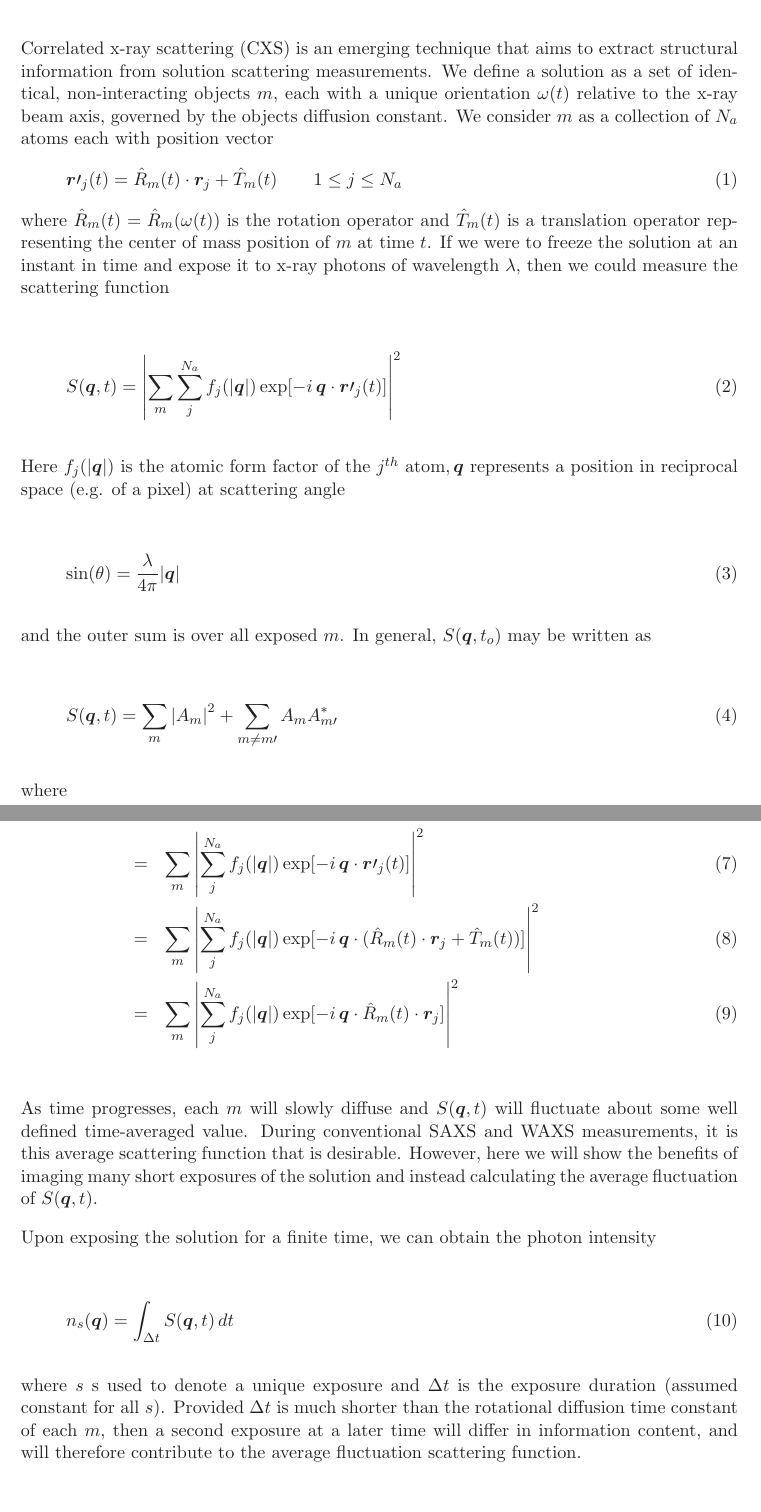
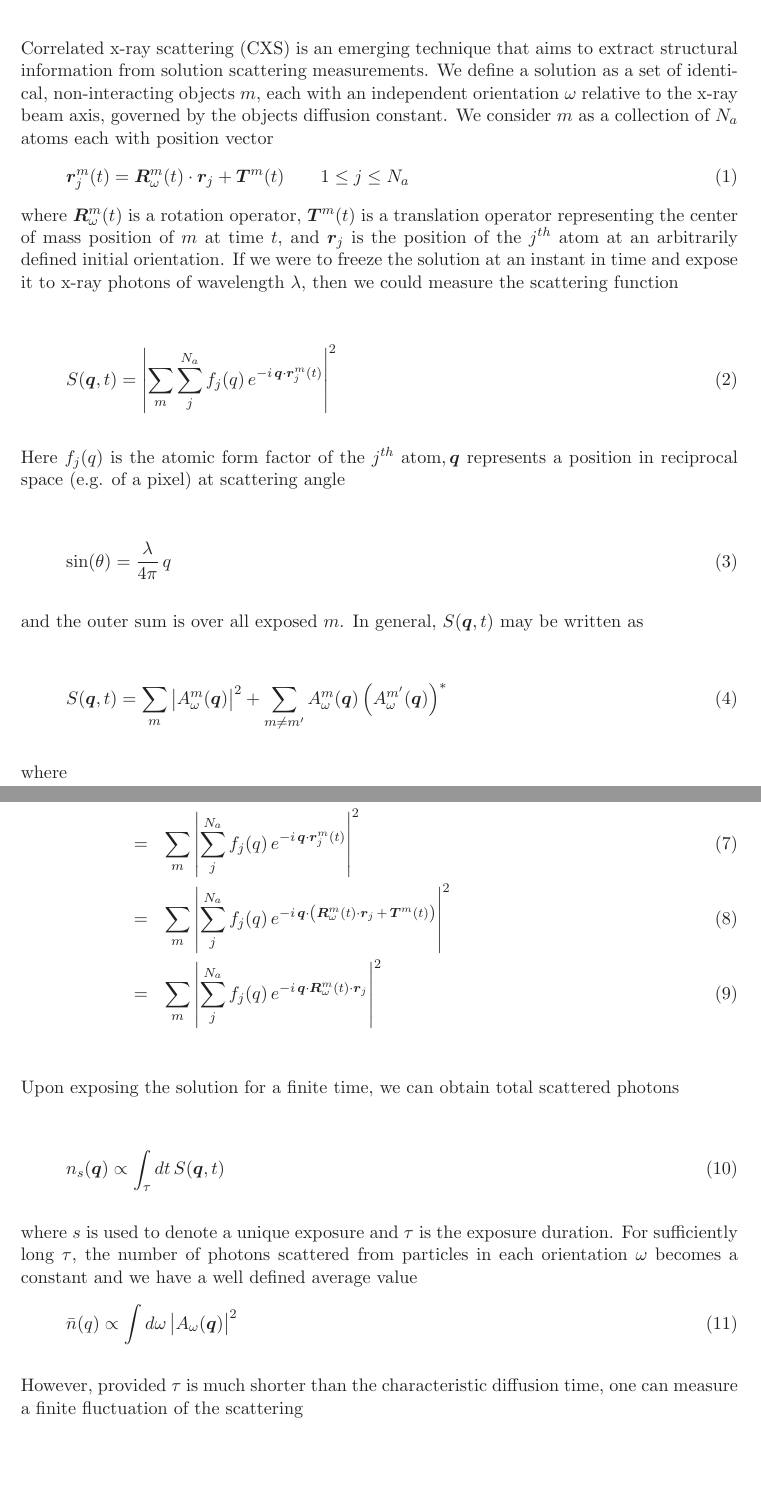
Before and after one commit to dermen/twin, a LaTeX document (twin.tex): two parts of pages 1 and 2 of 7, joined at a grey line, cut so that both start at the same text. Compiled offline with LaTeX, dvips and Ghostscript.

Commit message:
new tex file

```diff
--- a/twin.tex
+++ b/twin.tex
@@ -76,57 +76,69 @@
 %\linenumbers
 \maketitle
 
+\delimitershortfall=-1pt
+
 %{\bf Abstract}
 
 
 %{\bf Keywords/phrases}
 
+\section{Introduction}
+
+
 %x-ray angular correlations, Bragg peak correlations, silver nanoparticles, atomic resolution x-ray scattering, synchrotron radiation, solution ensemble
 \section{CXS overview}
 
-Correlated x-ray scattering (CXS) is an emerging technique that aims to extract structural information from solution scattering measurements. We define a solution as a set of identical, non-interacting objects $m$, each with a unique orientation $\omega(t)$ relative to the x-ray beam axis, governed by the objects diffusion constant. We consider $m$ as a collection of $N_a$ atoms each with position vector
+Correlated x-ray scattering (CXS) is an emerging technique that aims to extract structural information from solution scattering measurements. We define a solution as a set of identical, non-interacting objects $m$, each with an independent orientation $\omega$ relative to the x-ray beam axis, governed by the objects diffusion constant. We consider $m$ as a collection of $N_a$ atoms each with position vector
 \be
-\bm r\prime_j (t) = \hat {R}_m (t)\cdot \bm r_j + \hat {T}_m(t) \qquad 1 \le j \le N_a
+\bm r^m_j (t) = \bm R^m_\omega (t)\cdot \bm r_j + \bm T^m(t) \qquad 1 \le j \le N_a
 \ee
-where $\hat {R}_m(t) = \hat {R}_m (\omega(t))$ is the rotation operator and $\hat{T}_m (t)$ is a translation operator representing the center of mass position of $m$ at time $t$. If we were to freeze the solution at an instant in time and expose it to x-ray photons of wavelength $\lambda$, then we could measure the scattering function
+where $\bm R^m_\omega(t)$ is a rotation operator, $\bm T^m (t)$ is a translation operator representing the center of mass position of $m$ at time $t$, and $\bm r_j$ is the position of the $j^{th}$ atom at an arbitrarily defined initial orientation. If we were to freeze the solution at an instant in time and expose it to x-ray photons of wavelength $\lambda$, then we could measure the scattering function
 
 \be
-S(\bm q, t) = \left | \sum_m \sum_{j}^{N_a} f_j(|\bm q|) \exp [ -i \,\bm q \cdot \bm  r\prime _j (t)  ] \right |^2
+S(\bm q, t) = \left | \sum_m \sum_{j}^{N_a} f_j(q) \,e ^ { -i \,\bm q \cdot \bm  r^m _j (t)  } \right |^2
 \ee
 
-Here $f_j( |\bm q|  )$ is the atomic form factor of the $j^{th}$ atom$, \bm q$ represents a position in reciprocal space (e.g. of a pixel) at scattering angle
+Here $f_j( q  )$ is the atomic form factor of the $j^{th}$ atom$, \bm q$ represents a position in reciprocal space (e.g. of a pixel) at scattering angle
 
 \be \label{angle}
-\sin(\theta) = \frac{ \lambda }{ 4 \pi}|\bm q|
+\sin(\theta) = \frac{ \lambda }{ 4 \pi}\,q
 \ee
 
-and the outer sum is over all exposed $m$. In general, $S(\bm q, t_o)$ may be written as
+and the outer sum is over all exposed $m$. In general, $S(\bm q, t)$ may be written as
 
 \be \label{ sums }
-S( \bm q, t) = \sum_m \left | A_m \right|^2 + \sum _{ m \neq m\prime } A_m A^*_{m\prime}
+S( \bm q, t) = \sum_m \left | A^m_\omega (\bm q ) \right|^2 + \sum _{ m \neq m' } A^m_\omega (\bm q) \left (A^{m'}_\omega (\bm q) \right )^*
 \ee
 
 where
 
 \be
-A_m = \sum_{j}^{N_a} f_j(|\bm q|) \exp [ -i \,\bm q \cdot \bm  r\prime _j (t)  ]
+A^m_\omega (\bm q) = \sum_{j}^{N_a} f_j(q) e^{ -i \,\bm q \cdot \bm  r^m_j (t)  }
 \ee
 
 The strength of the interference term on the RHS of (\ref{ sums }) depends on both the concentration of the sample, and the magnitude of the scattering angle (\ref{angle}). In what follows we will work at relatively high scattering angles, hence we can safely neglect this limit such that we have
 
 \beq \label{ scatter}
-S( \bm q, t) &=& \sum_m \left | A_m \right|^2 \\
-&=& \sum_m \left | \sum_{j}^{N_a} f_j(|\bm q|) \exp [ -i \,\bm q \cdot \bm  r\prime _j (t)]  \right | ^2   \\
-&=& \sum_m \left | \sum_{j}^{N_a} f_j(|\bm q|) \exp [ -i \,\bm q \cdot (\hat {R}_m (t)\cdot \bm r_j + \hat {T}_m(t) )]  \right | ^2 \\
-&=& \sum_m \left | \sum_{j}^{N_a} f_j(|\bm q|) \exp [ -i \,\bm q \cdot \hat {R}_m (t)\cdot \bm r_j ]  \right | ^2
+S( \bm q, t) &=& \sum_m \left | A^m_\omega (\bm q) \right|^2 \\
+&=& \sum_m \left | \sum_{j}^{N_a} f_j(q)\, e^ { -i \,\bm q \cdot \bm  r^m _j (t)} \right | ^2   \\
+&=& \sum_m \left | \sum_{j}^{N_a} f_j(q)\, e^ { -i \,\bm q \cdot \left (\bm {R}^m_\omega \left(t\right)\cdot \bm r_j \,+\, \bm {T}^m\left(t\right) \right)} \right | ^2 \\
+&=& \sum_m \left | \sum_{j}^{N_a} f_j(q)\, e^ { -i \,\bm q \cdot \bm {R}^m_\omega (t)\cdot \bm r_j }  \right | ^2
 \eeq
 
-As time progresses, each $m$ will slowly diffuse and $S(\bm q, t)$ will fluctuate about some well defined time-averaged value. During conventional SAXS and WAXS measurements, it is this average scattering function that is desirable. However, here we will show the benefits of imaging many short exposures of the solution and instead calculating the average fluctuation of $S( \bm q, t ) $.
-
-Upon exposing the solution for a finite time, we can obtain the photon intensity
+Upon exposing the solution for a finite time, we can obtain total scattered photons
 
 \be
-n_s( \bm q ) = \int_{\Delta t} S( \bm q, t ) \,dt
+n_s( \bm q ) \propto \int_{\tau} dt \,S( \bm q, t )
 \ee
 
-where $s$ s used to denote a unique exposure and $\Delta t$ is the exposure duration (assumed constant for all $s$). Provided $\Delta t$ is much shorter than the rotational diffusion time constant of each $m$, then a second exposure at a later time will differ in information content, and will therefore contribute to the average fluctuation scattering function.
+where $s$ is used to denote a unique exposure and $\tau$ is the exposure duration. For sufficiently long $\tau$, the number of photons scattered from particles in each orientation $\omega$ becomes a constant and we have a well defined average value
+%\be
+%\int_{\tau} dt \sum_m  \xrightarrow{\tau \rightarrow \infty} \frac{N_m}{8\pi^2}\int d\omega
+%\ee
+%and we have
+\be
+\bar n(q) \propto \int d\omega \left | A_\omega (\bm q) \right | ^2
+\ee
+
+However, provided $\tau$ is much shorter than the characteristic diffusion time, one can measure a finite fluctuation of the scattering
```
Also changed, not shown: twin.tex (4 more changed lines).
